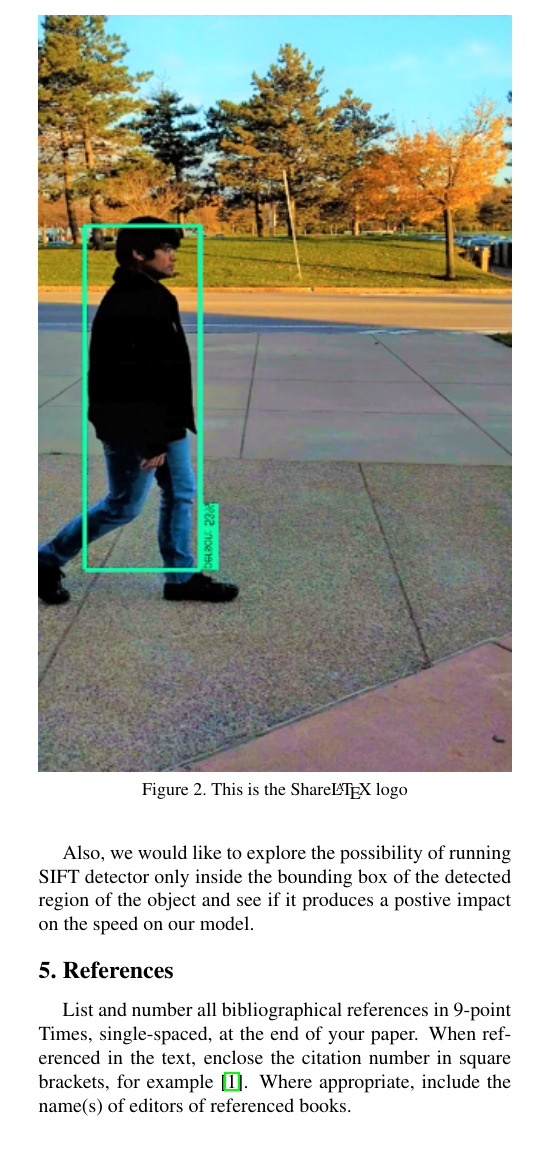
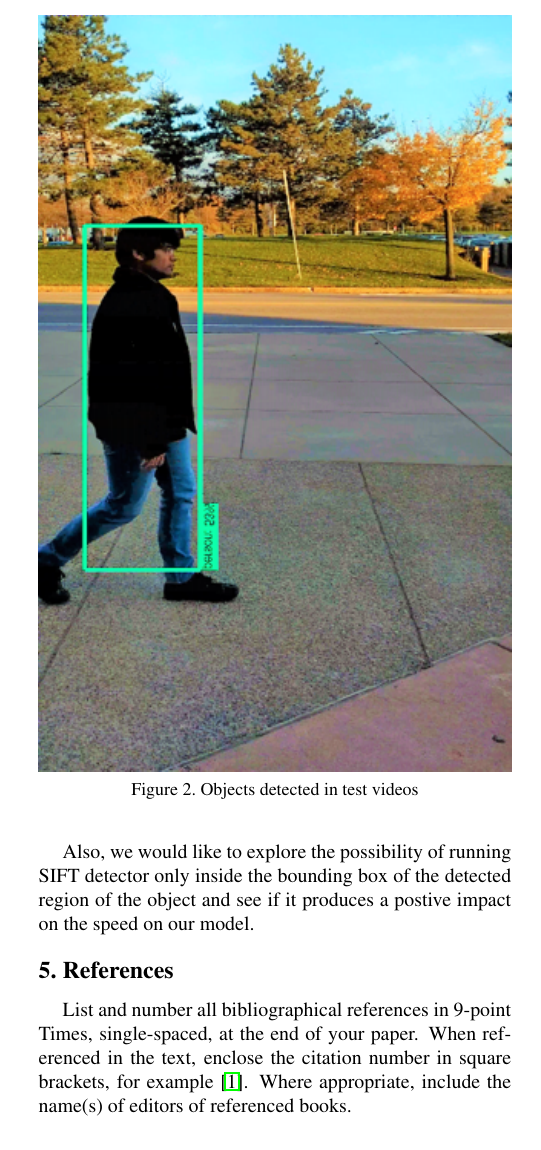
Before and after one commit to pranav9056/Object-tracking, a LaTeX paper (report/latex/egpaper_final.tex): part of one column of page 3 of 3, cut at the place of the change. Compiled offline with pdfLaTeX.

Commit message:
added images
added images

```diff
--- a/report/latex/egpaper_final.tex
+++ b/report/latex/egpaper_final.tex
@@ -139,7 +139,7 @@ Y- axis: Time in seconds.
   %% Inluding the images
 \begin{figure}
 \includegraphics[width=\linewidth]{./Picture2.png}
-\caption{This is the Share\LaTeX{} logo}
+\caption{Objects detected in test videos}
 \end{figure}
 
 As you can see clearly for every video, regardless of it resolution, first approach (detection algorithm) has taken longer to track the object and evidently more than twice the time taken by the tracking algorithm
```
Also changed, not shown: report/latex/egpaper_final.pdf, 3 other files.
